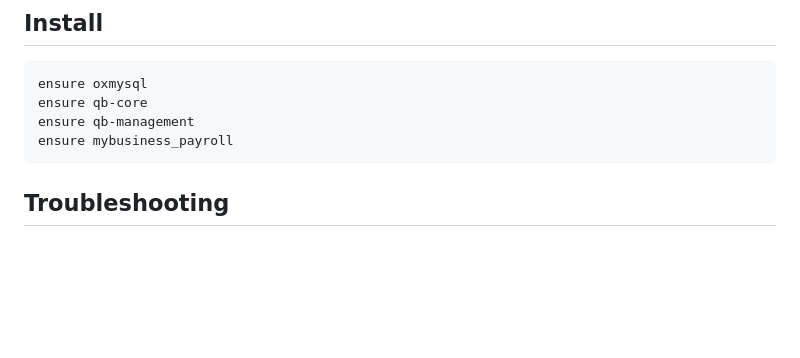
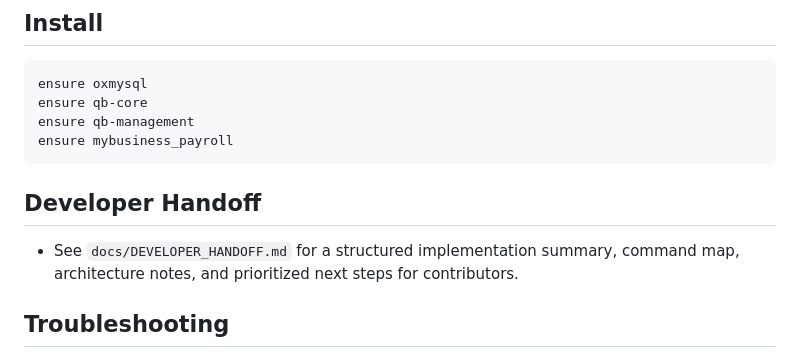
Before and after one commit to nmiller3300/payroll_example, a Markdown page: README.md, the part around the change. Drawn GitHub-style; blank space fills up the shorter version.

Commit message:
Add polished developer handoff documentation

````diff
--- a/README.md
+++ b/README.md
@@ -73,6 +73,10 @@ ensure qb-management
 ensure mybusiness_payroll
 ```
 
+## Developer Handoff
+
+- See `docs/DEVELOPER_HANDOFF.md` for a structured implementation summary, command map, architecture notes, and prioritized next steps for contributors.
+
 ## Troubleshooting
 
 - If you see MySQL errors around `mybusiness_payroll_settings` (for example `Column 'hourly_rate' cannot be null`), restart the resource after updating so the bootstrap migration can add missing columns.
````
Also changed, not shown: docs/DEVELOPER_HANDOFF.md (added, +160 -0 lines).
